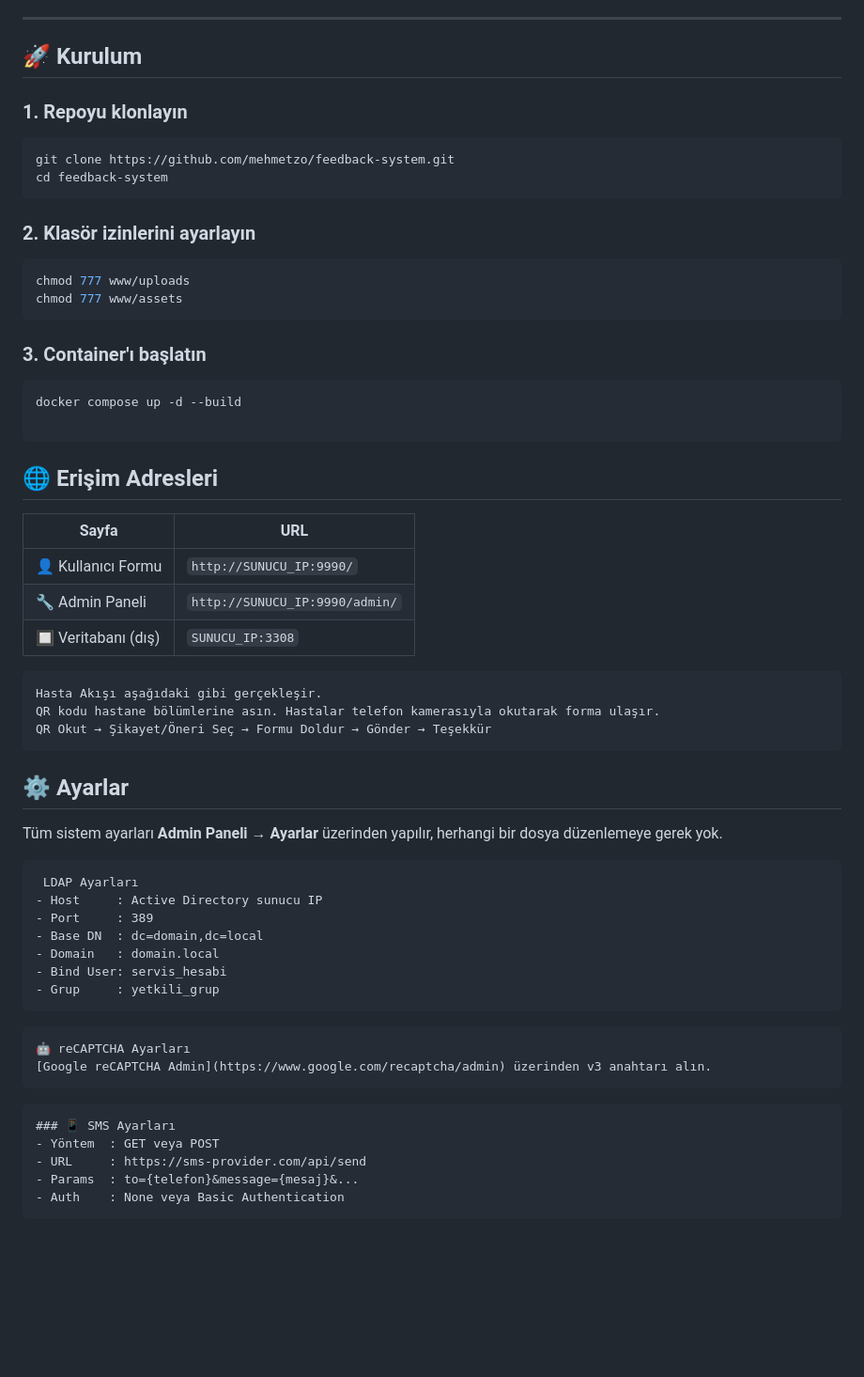
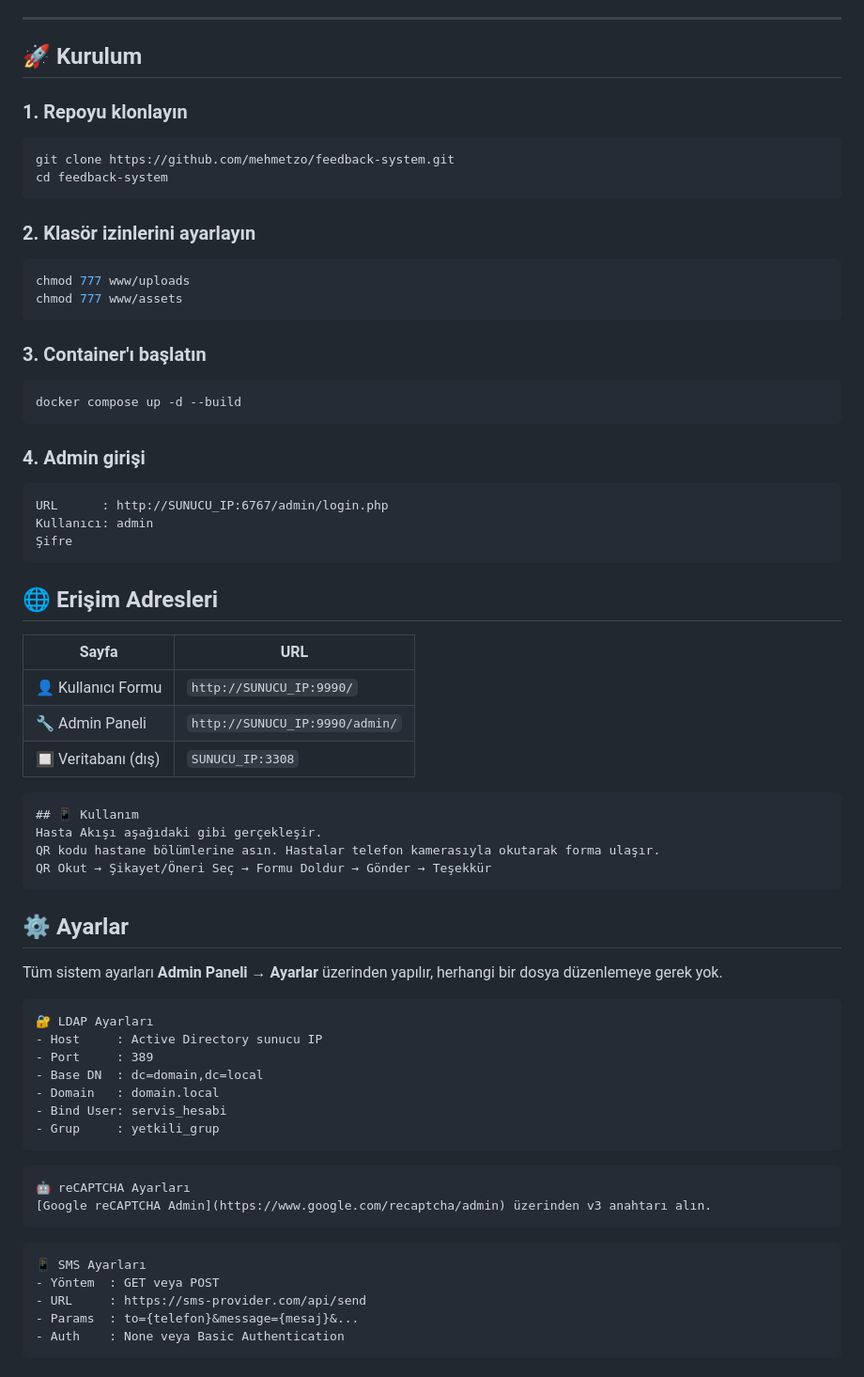
Before and after one commit to mehmetzo/feedback-system, a Markdown page: README.md, the part around the change. Shown at 94% size. Rendered like a GitHub page; blank space fills up the shorter version.

````diff
--- a/README.md
+++ b/README.md
@@ -58,28 +58,26 @@
 ---
 
 ## 🚀 Kurulum
-
 ### 1. Repoyu klonlayın
-
 ```bash
 git clone https://github.com/mehmetzo/feedback-system.git
 cd feedback-system
 ```
-
 ### 2. Klasör izinlerini ayarlayın
-
 ```bash
 chmod 777 www/uploads
 chmod 777 www/assets
 ```
-
 ### 3. Container'ı başlatın
-
 ```bash
 docker compose up -d --build
-
 ```
-
+### 4. Admin girişi
+```
+URL      : http://SUNUCU_IP:6767/admin/login.php
+Kullanıcı: admin
+Şifre
+```
 ## 🌐 Erişim Adresleri
 
 | Sayfa | URL |
@@ -90,6 +88,7 @@ docker compose up -d --build
 
 
 ```
+## 📱 Kullanım
 Hasta Akışı aşağıdaki gibi gerçekleşir.
 QR kodu hastane bölümlerine asın. Hastalar telefon kamerasıyla okutarak forma ulaşır.
 QR Okut → Şikayet/Öneri Seç → Formu Doldur → Gönder → Teşekkür
@@ -100,7 +99,7 @@ QR Okut → Şikayet/Öneri Seç → Formu Doldur → Gönder → Teşekkür
 Tüm sistem ayarları **Admin Paneli → Ayarlar** üzerinden yapılır, herhangi bir dosya düzenlemeye gerek yok.
 
 ```
- LDAP Ayarları
+🔐 LDAP Ayarları
 - Host     : Active Directory sunucu IP
 - Port     : 389
 - Base DN  : dc=domain,dc=local
@@ -113,7 +112,7 @@ Tüm sistem ayarları **Admin Paneli → Ayarlar** üzerinden yapılır, herhang
 [Google reCAPTCHA Admin](https://www.google.com/recaptcha/admin) üzerinden v3 anahtarı alın.
 ```
 ```
-### 📱 SMS Ayarları
+📱 SMS Ayarları
 - Yöntem  : GET veya POST
 - URL     : https://sms-provider.com/api/send
 - Params  : to={telefon}&message={mesaj}&...
````
